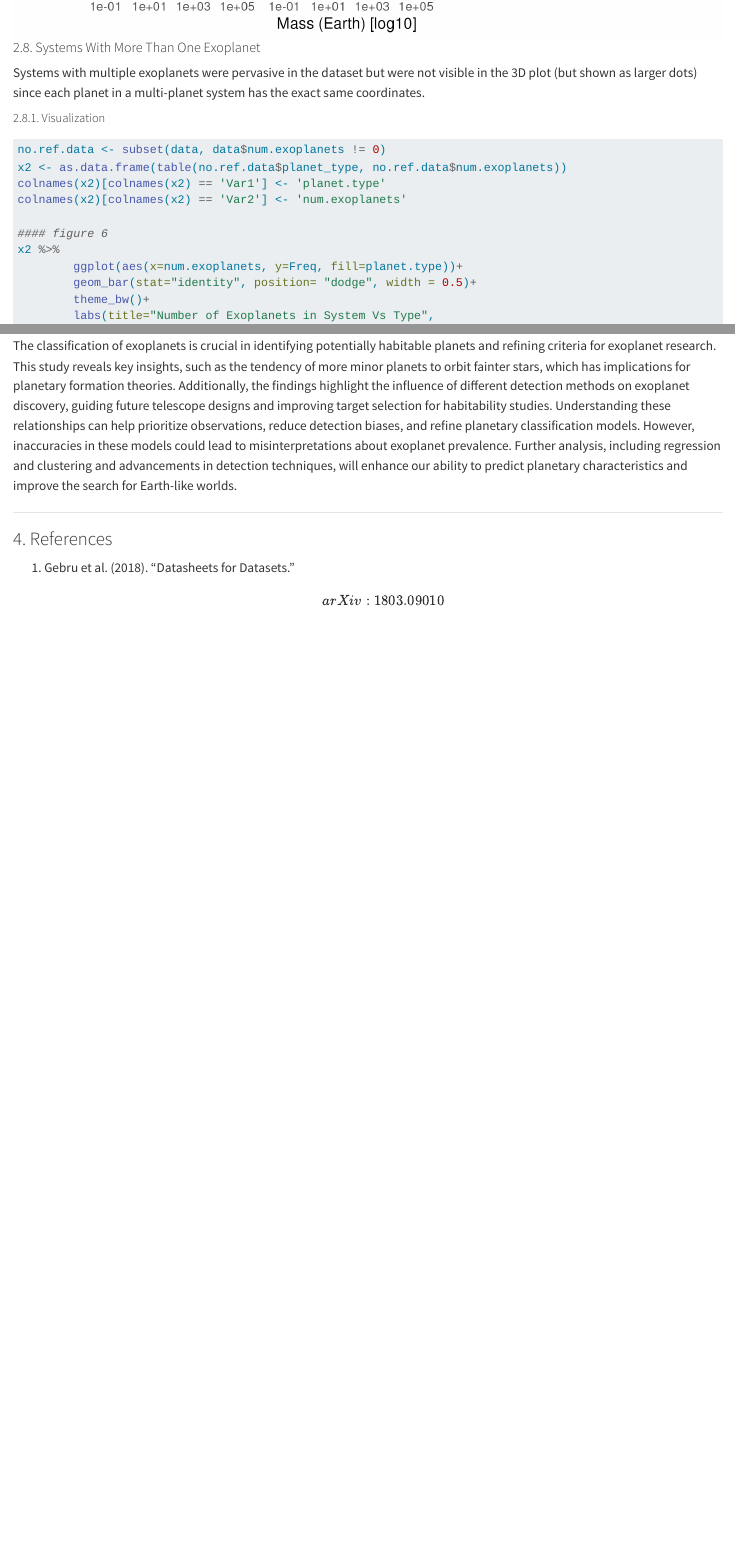
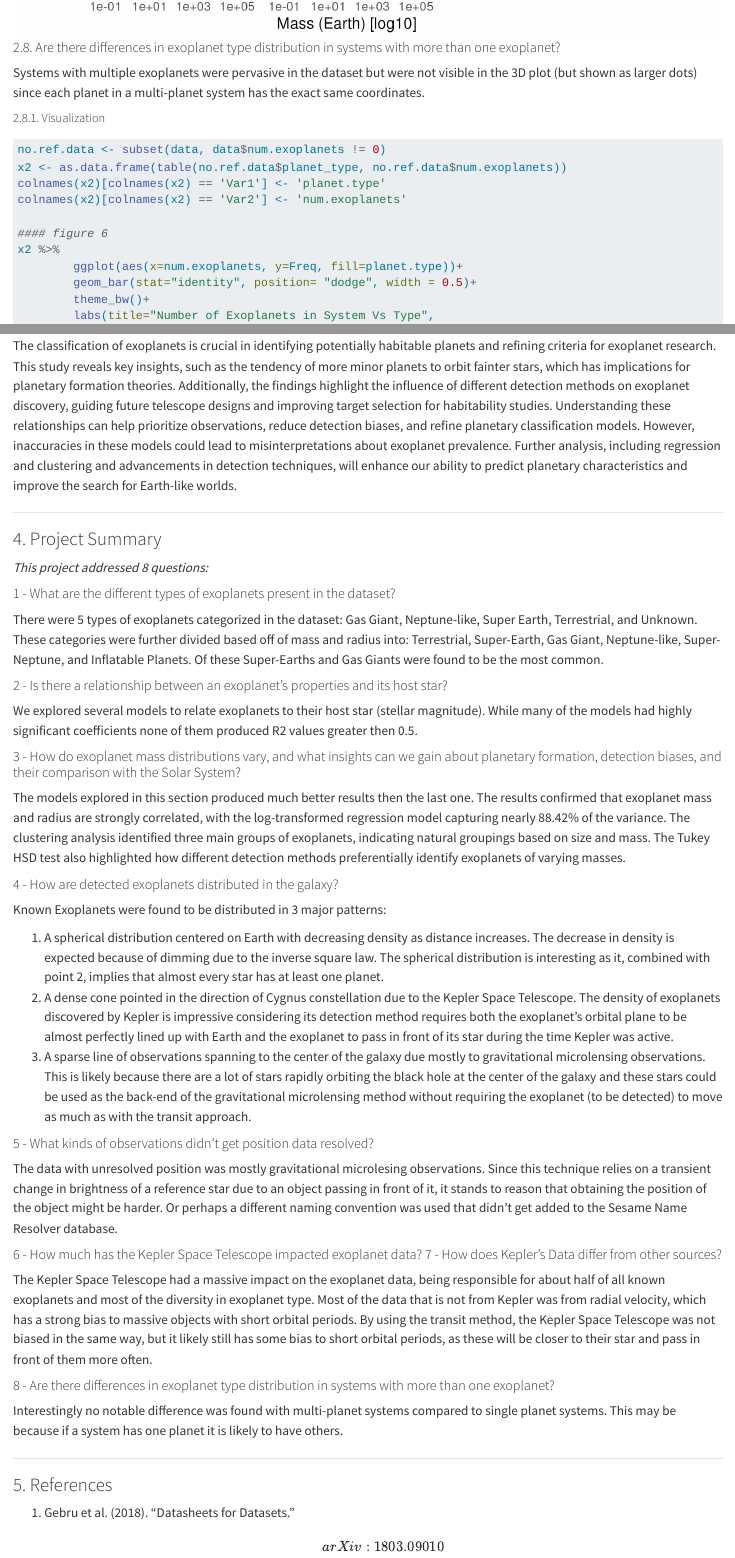
Before and after one commit to cjohns64/cjohns64.github.io, a Quarto document (CS670_CourseProject.qmd): the page in a window 1100 px wide, from 10890 px down, and a second part further down, joined at a grey line. Rendered offline with R 4.5, knitr and Pandoc in place of Quarto, with nearby package versions; long lines of code are wrapped.

Commit message:
Added Project Summary Section:
- Changed the name of Q8 so it is a question
- Added a project summary section below the impact section to summarize
  the results of all 8 questions.

```diff
--- a/CS670_CourseProject.qmd
+++ b/CS670_CourseProject.qmd
@@ -575,7 +575,7 @@ no.ref.data %>%
 
 ![](./figures/Q7-Figure-01.png){style="float:left;" fig-alt="Distribution of Mass vs orbital radius for different exoplanet types"}\
 
-#### 2.8. Systems With More Than One Exoplanet
+#### 2.8. Are there differences in exoplanet type distribution in systems with more than one exoplanet?
 
 Systems with multiple exoplanets were pervasive in the dataset but were not visible in the 3D plot (but shown as larger dots) since each planet in a multi-planet system has the exact same coordinates.\
 
@@ -614,7 +614,45 @@ The classification of exoplanets is crucial in identifying potentially habitable
 
 ------------------------------------------------------------------------
 
-### 4. References
+### 4. Project Summary
+
+*This project addressed 8 questions:*
+
+#### 1 - What are the different types of exoplanets present in the dataset?
+
+There were 5 types of exoplanets categorized in the dataset: Gas Giant, Neptune-like, Super Earth, Terrestrial, and Unknown. These categories were further divided based off of mass and radius into: Terrestrial, Super-Earth, Gas Giant, Neptune-like, Super-Neptune, and Inflatable Planets. Of these Super-Earths and Gas Giants were found to be the most common.
+
+#### 2 - Is there a relationship between an exoplanet’s properties and its host star?
+
+We explored several models to relate exoplanets to their host star (stellar magnitude). While many of the models had highly significant coefficients none of them produced R2 values greater then 0.5.
+
+#### 3 - How do exoplanet mass distributions vary, and what insights can we gain about planetary formation, detection biases, and their comparison with the Solar System?
+
+The models explored in this section produced much better results then the last one. The results confirmed that exoplanet mass and radius are strongly correlated, with the log-transformed regression model capturing nearly 88.42% of the variance. The clustering analysis identified three main groups of exoplanets, indicating natural groupings based on size and mass. The Tukey HSD test also highlighted how different detection methods preferentially identify exoplanets of varying masses.
+
+#### 4 - How are detected exoplanets distributed in the galaxy?
+
+Known Exoplanets were found to be distributed in 3 major patterns:
+
+1. A spherical distribution centered on Earth with decreasing density as distance increases. The decrease in density is expected because of dimming due to the inverse square law. The spherical distribution is interesting as it, combined with point 2, implies that almost every star has at least one planet.
+2. A dense cone pointed in the direction of Cygnus constellation due to the Kepler Space Telescope. The density of exoplanets discovered by Kepler is impressive considering its detection method requires both the exoplanet’s orbital plane to be almost perfectly lined up with Earth and the exoplanet to pass in front of its star during the time Kepler was active.
+3. A sparse line of observations spanning to the center of the galaxy due mostly to gravitational microlensing observations. This is likely because there are a lot of stars rapidly orbiting the black hole at the center of the galaxy and these stars could be used as the back-end of the gravitational microlensing method without requiring the exoplanet (to be detected) to move as much as with the transit approach.
+
+#### 5 - What kinds of observations didn’t get position data resolved?
+
+The data with unresolved position was mostly gravitational microlesing observations. Since this technique relies on a transient change in brightness of a reference star due to an object passing in front of it, it stands to reason that obtaining the position of the object might be harder. Or perhaps a different naming convention was used that didn’t get added to the Sesame Name Resolver database.
+
+#### 6 - How much has the Kepler Space Telescope impacted exoplanet data? 7 - How does Kepler’s Data differ from other sources?
+
+The Kepler Space Telescope had a massive impact on the exoplanet data, being responsible for about half of all known exoplanets and most of the diversity in exoplanet type. Most of the data that is not from Kepler was from radial velocity, which has a strong bias to massive objects with short orbital periods. By using the transit method, the Kepler Space Telescope was not biased in the same way, but it likely still has some bias to short orbital periods, as these will be closer to their star and pass in front of them more often.
+
+#### 8 - Are there differences in exoplanet type distribution in systems with more than one exoplanet?
+
+Interestingly no notable difference was found with multi-planet systems compared to single planet systems. This may be because if a system has one planet it is likely to have others.
+
+------------------------------------------------------------------------
+
+### 5. References
 
 1.  Gebru et al. (2018). "Datasheets for Datasets." \[arXiv:1803.09010\](<https://arxiv.org/abs/1803.09010>)\
 2.  NASA Exoplanet Archive: \<<https://exoplanetarchive.ipac.caltech.edu>\>\
```
Also changed, not shown: CS670_CourseProject.html, CS670_CourseProject.qmd (2 more changed lines).
